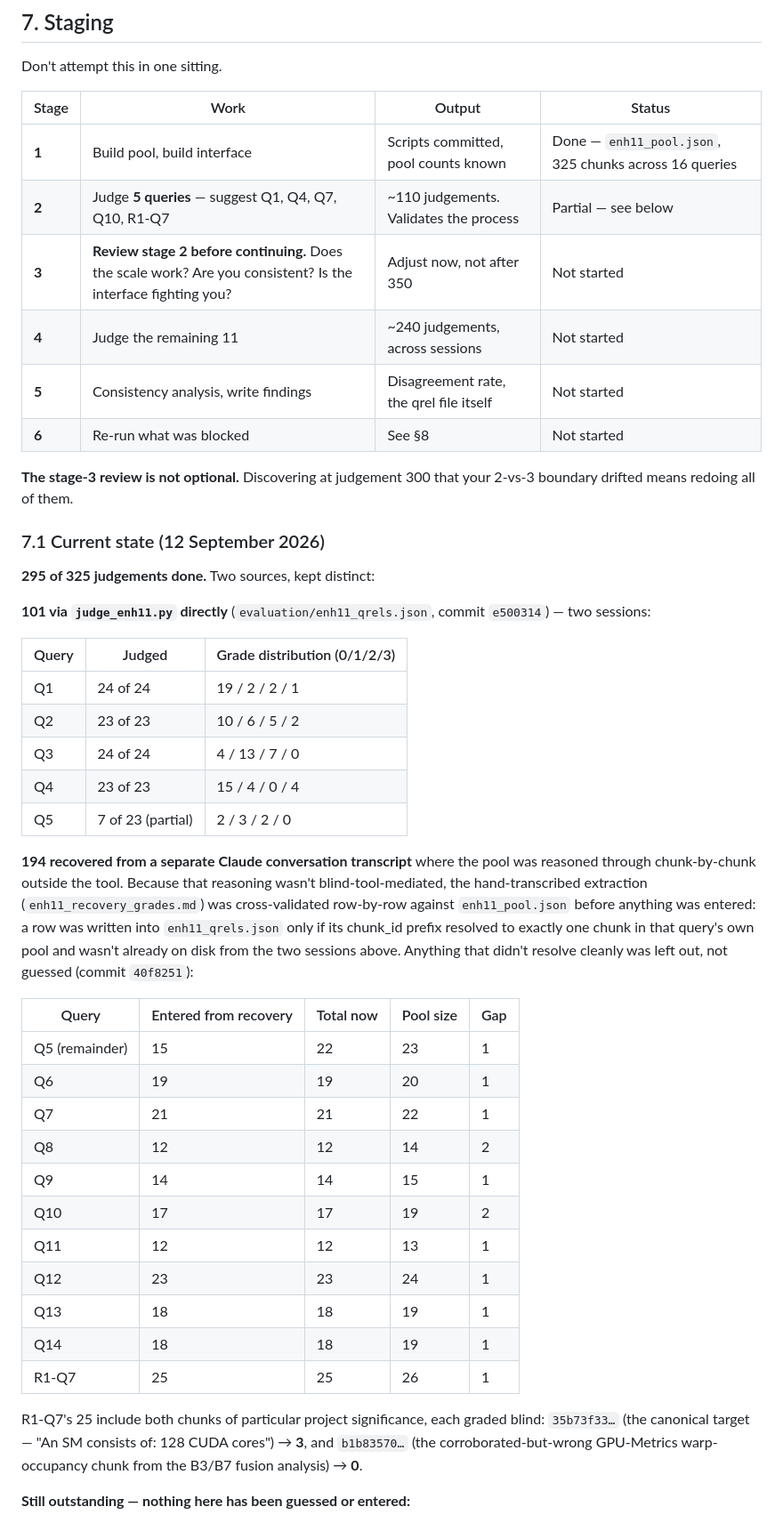
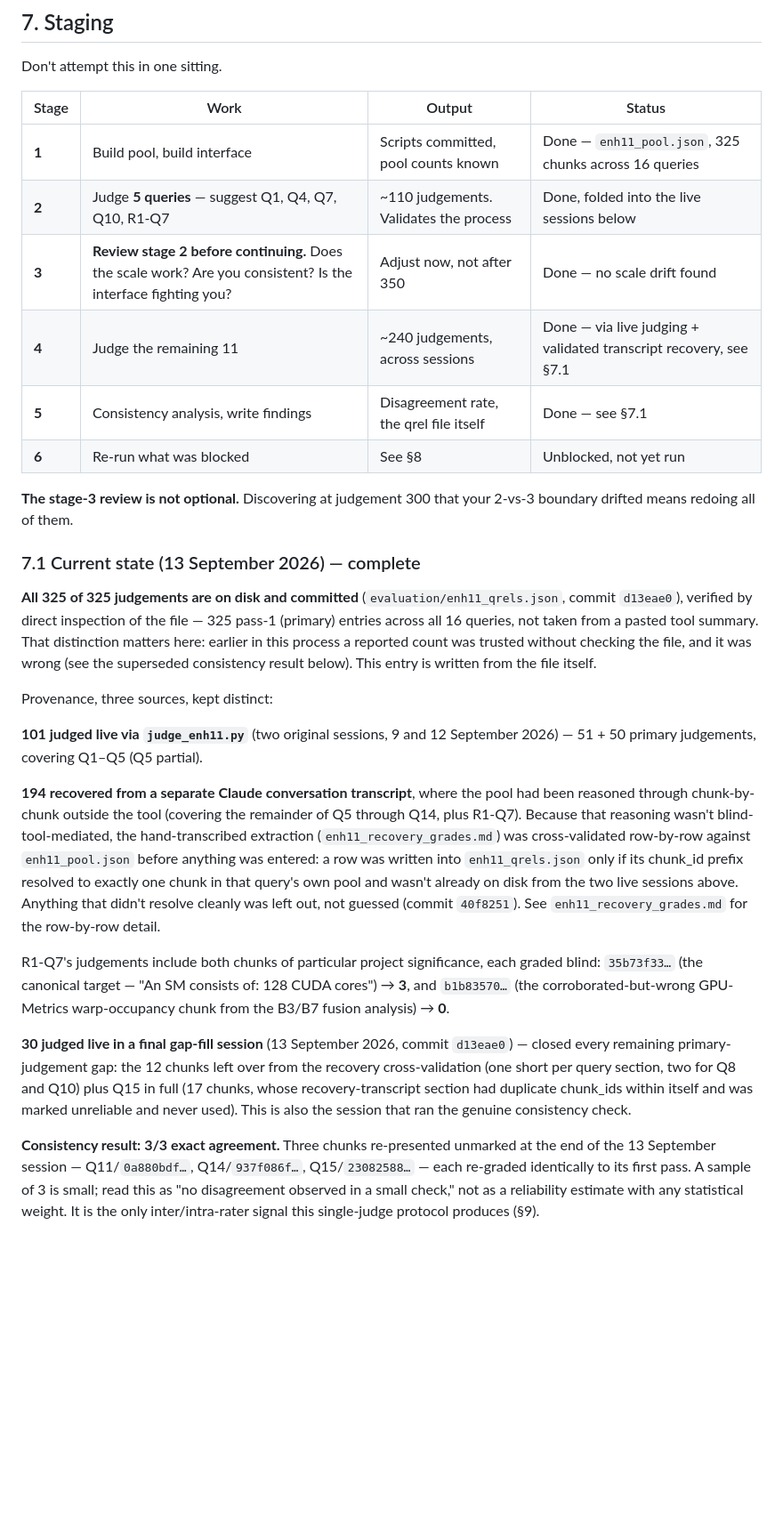
Before and after one commit to dmishra27/nvidia-ir-rag-agent, a Markdown page: docs/uat/enh11_protocol.md, the part around one of its changes. Shown at 89% size. Rendered like a GitHub page; blank space fills up the shorter version.

```diff
--- a/docs/uat/enh11_protocol.md
+++ b/docs/uat/enh11_protocol.md
@@ -143,45 +143,27 @@ Don't attempt this in one sitting.
 | Stage | Work | Output | Status |
 |---|---|---|---|
 | **1** | Build pool, build interface | Scripts committed, pool counts known | Done — `enh11_pool.json`, 325 chunks across 16 queries |
-| **2** | Judge **5 queries** — suggest Q1, Q4, Q7, Q10, R1-Q7 | ~110 judgements. Validates the process | Partial — see below |
-| **3** | **Review stage 2 before continuing.** Does the scale work? Are you consistent? Is the interface fighting you? | Adjust now, not after 350 | Not started |
-| **4** | Judge the remaining 11 | ~240 judgements, across sessions | Not started |
-| **5** | Consistency analysis, write findings | Disagreement rate, the qrel file itself | Not started |
-| **6** | Re-run what was blocked | See §8 | Not started |
+| **2** | Judge **5 queries** — suggest Q1, Q4, Q7, Q10, R1-Q7 | ~110 judgements. Validates the process | Done, folded into the live sessions below |
+| **3** | **Review stage 2 before continuing.** Does the scale work? Are you consistent? Is the interface fighting you? | Adjust now, not after 350 | Done — no scale drift found |
+| **4** | Judge the remaining 11 | ~240 judgements, across sessions | Done — via live judging + validated transcript recovery, see §7.1 |
+| **5** | Consistency analysis, write findings | Disagreement rate, the qrel file itself | Done — see §7.1 |
+| **6** | Re-run what was blocked | See §8 | Unblocked, not yet run |
 
 **The stage-3 review is not optional.** Discovering at judgement 300 that your 2-vs-3 boundary drifted means redoing all of them.
 
-### 7.1 Current state (12 September 2026)
+### 7.1 Current state (13 September 2026) — complete
 
-**295 of 325 judgements done.** Two sources, kept distinct:
+**All 325 of 325 judgements are on disk and committed** (`evaluation/enh11_qrels.json`, commit `d13eae0`), verified by direct inspection of the file — 325 pass-1 (primary) entries across all 16 queries, not taken from a pasted tool summary. That distinction matters here: earlier in this process a reported count was trusted without checking the file, and it was wrong (see the superseded consistency result below). This entry is written from the file itself.
 
-**101 via `judge_enh11.py` directly** (`evaluation/enh11_qrels.json`, commit `e500314`) — two sessions:
+Provenance, three sources, kept distinct:
 
-| Query | Judged | Grade distribution (0/1/2/3) |
-|---|---|---|
-| Q1 | 24 of 24 | 19 / 2 / 2 / 1 |
-| Q2 | 23 of 23 | 10 / 6 / 5 / 2 |
-| Q3 | 24 of 24 | 4 / 13 / 7 / 0 |
-| Q4 | 23 of 23 | 15 / 4 / 0 / 4 |
-| Q5 | 7 of 23 (partial) | 2 / 3 / 2 / 0 |
+**101 judged live via `judge_enh11.py`** (two original sessions, 9 and 12 September 2026) — 51 + 50 primary judgements, covering Q1–Q5 (Q5 partial).
 
-**194 recovered from a separate Claude conversation transcript** where the pool was reasoned through chunk-by-chunk outside the tool. Because that reasoning wasn't blind-tool-mediated, the hand-transcribed extraction (`enh11_recovery_grades.md`) was cross-validated row-by-row against `enh11_pool.json` before anything was entered: a row was written into `enh11_qrels.json` only if its chunk_id prefix resolved to exactly one chunk in that query's own pool and wasn't already on disk from the two sessions above. Anything that didn't resolve cleanly was left out, not guessed (commit `40f8251`):
+**194 recovered from a separate Claude conversation transcript**, where the pool had been reasoned through chunk-by-chunk outside the tool (covering the remainder of Q5 through Q14, plus R1-Q7). Because that reasoning wasn't blind-tool-mediated, the hand-transcribed extraction (`enh11_recovery_grades.md`) was cross-validated row-by-row against `enh11_pool.json` before anything was entered: a row was written into `enh11_qrels.json` only if its chunk_id prefix resolved to exactly one chunk in that query's own pool and wasn't already on disk from the two live sessions above. Anything that didn't resolve cleanly was left out, not guessed (commit `40f8251`). See `enh11_recovery_grades.md` for the row-by-row detail.
 
-| Query | Entered from recovery | Total now | Pool size | Gap |
-|---|---|---|---|---|
-| Q5 (remainder) | 15 | 22 | 23 | 1 |
-| Q6 | 19 | 19 | 20 | 1 |
-| Q7 | 21 | 21 | 22 | 1 |
-| Q8 | 12 | 12 | 14 | 2 |
-| Q9 | 14 | 14 | 15 | 1 |
-| Q10 | 17 | 17 | 19 | 2 |
-| Q11 | 12 | 12 | 13 | 1 |
-| Q12 | 23 | 23 | 24 | 1 |
-| Q13 | 18 | 18 | 19 | 1 |
-| Q14 | 18 | 18 | 19 | 1 |
-| R1-Q7 | 25 | 25 | 26 | 1 |
+R1-Q7's judgements include both chunks of particular project significance, each graded blind: `35b73f33…` (the canonical target — "An SM consists of: 128 CUDA cores") → **3**, and `b1b83570…` (the corroborated-but-wrong GPU-Metrics warp-occupancy chunk from the B3/B7 fusion analysis) → **0**.
 
-R1-Q7's 25 include both chunks of particular project significance, each graded blind: `35b73f33…` (the canonical target — "An SM consists of: 128 CUDA cores") → **3**, and `b1b83570…` (the corroborated-but-wrong GPU-Metrics warp-occupancy chunk from the B3/B7 fusion analysis) → **0**.
+**30 judged live in a final gap-fill session** (13 September 2026, commit `d13eae0`) — closed every remaining primary-judgement gap: the 12 chunks left over from the recovery cross-validation (one short per query section, two for Q8 and Q10) plus Q15 in full (17 chunks, whose recovery-transcript section had duplicate chunk_ids within itself and was marked unreliable and never used). This is also the session that ran the genuine consistency check.
 
-**Still outstanding — nothing here has been guessed or entered:**
+**Consistency result: 3/3 exact agreement.** Three chunks re-presented unmarked at the end of the 13 September session — Q11/`0a880bdf…`, Q14/`937f086f…`, Q15/`23082588…` — each re-graded identically to its first pass. A sample of 3 is small; read this as "no disagreement observed in a small check," not as a reliability estimate with any statistical weight. It is the only inter/intra-rater signal this single-judge protocol produces (§9).
 
```
Also changed, not shown: other parts of docs/uat/enh11_protocol.md (+15 -32 lines).
